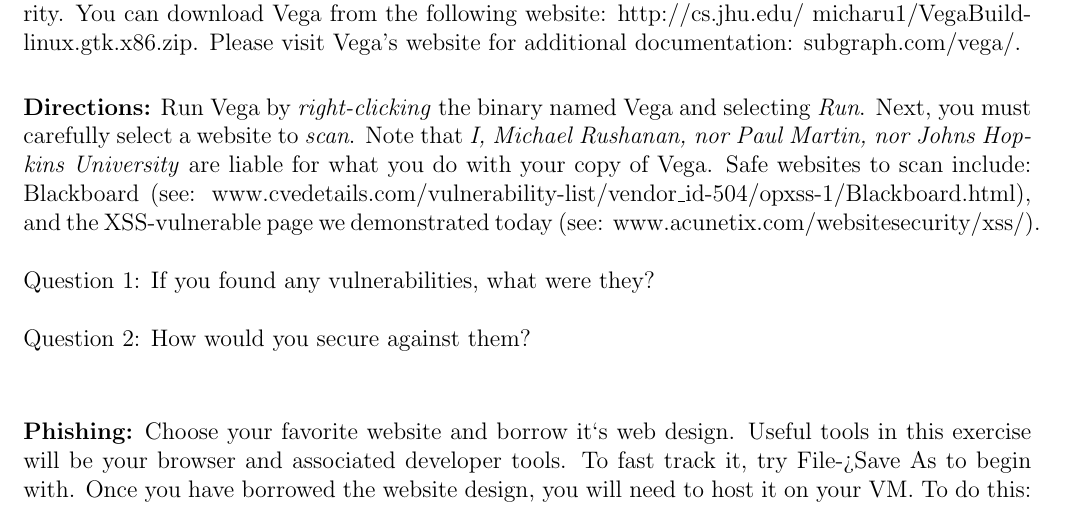
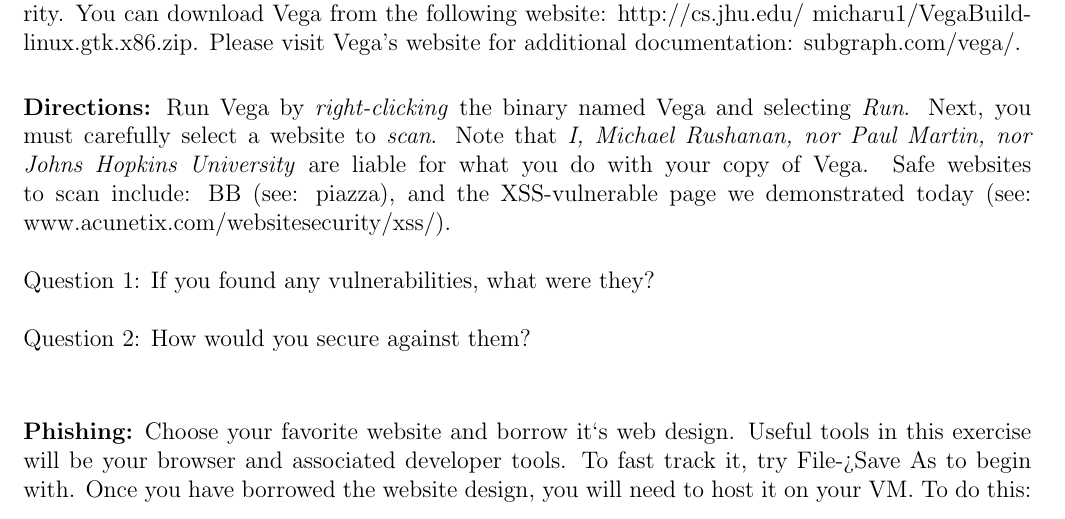
Before and after one commit to micharu123/600.243.13-Hardware-Hacking, a LaTeX problem sheet (docs/Assignment1__DeadWeb/DeadWeb.tex): part of page 1 of 2, cut so that both start at the same text. Compiled offline with pdfLaTeX.

Commit message:
presentations

```diff
--- a/docs/Assignment1__DeadWeb/DeadWeb.tex
+++ b/docs/Assignment1__DeadWeb/DeadWeb.tex
@@ -29,7 +29,7 @@
 \noindent\textbf{Scanner:} We will be using Vega, a free and open source scanner for testing web application security. You can download Vega from the following website: http://cs.jhu.edu/~micharu1/VegaBuild-linux.gtk.x86.zip. Please visit Vega's website for additional documentation: subgraph.com/vega/.
 
 \vskip.25in
-\noindent\textbf{Directions:} Run Vega by \textit{right-clicking} the binary named Vega and selecting \textit{Run}. Next, you must carefully select a website to \textit{scan}. Note that \textit{I, Michael Rushanan, nor Paul Martin, nor Johns Hopkins University} are liable for what you do with your copy of Vega. Safe websites to scan include: Blackboard (see: www.cvedetails.com/vulnerability-list/vendor\_id-504/opxss-1/Blackboard.html), and the XSS-vulnerable page we demonstrated today (see: www.acunetix.com/websitesecurity/xss/).\\
+\noindent\textbf{Directions:} Run Vega by \textit{right-clicking} the binary named Vega and selecting \textit{Run}. Next, you must carefully select a website to \textit{scan}. Note that \textit{I, Michael Rushanan, nor Paul Martin, nor Johns Hopkins University} are liable for what you do with your copy of Vega. Safe websites to scan include: BB (see: piazza), and the XSS-vulnerable page we demonstrated today (see: www.acunetix.com/websitesecurity/xss/).\\
 
 \noindent{Question 1:} If you found any vulnerabilities, what were they? \\
 
```
Also changed, not shown: 5 other files.
